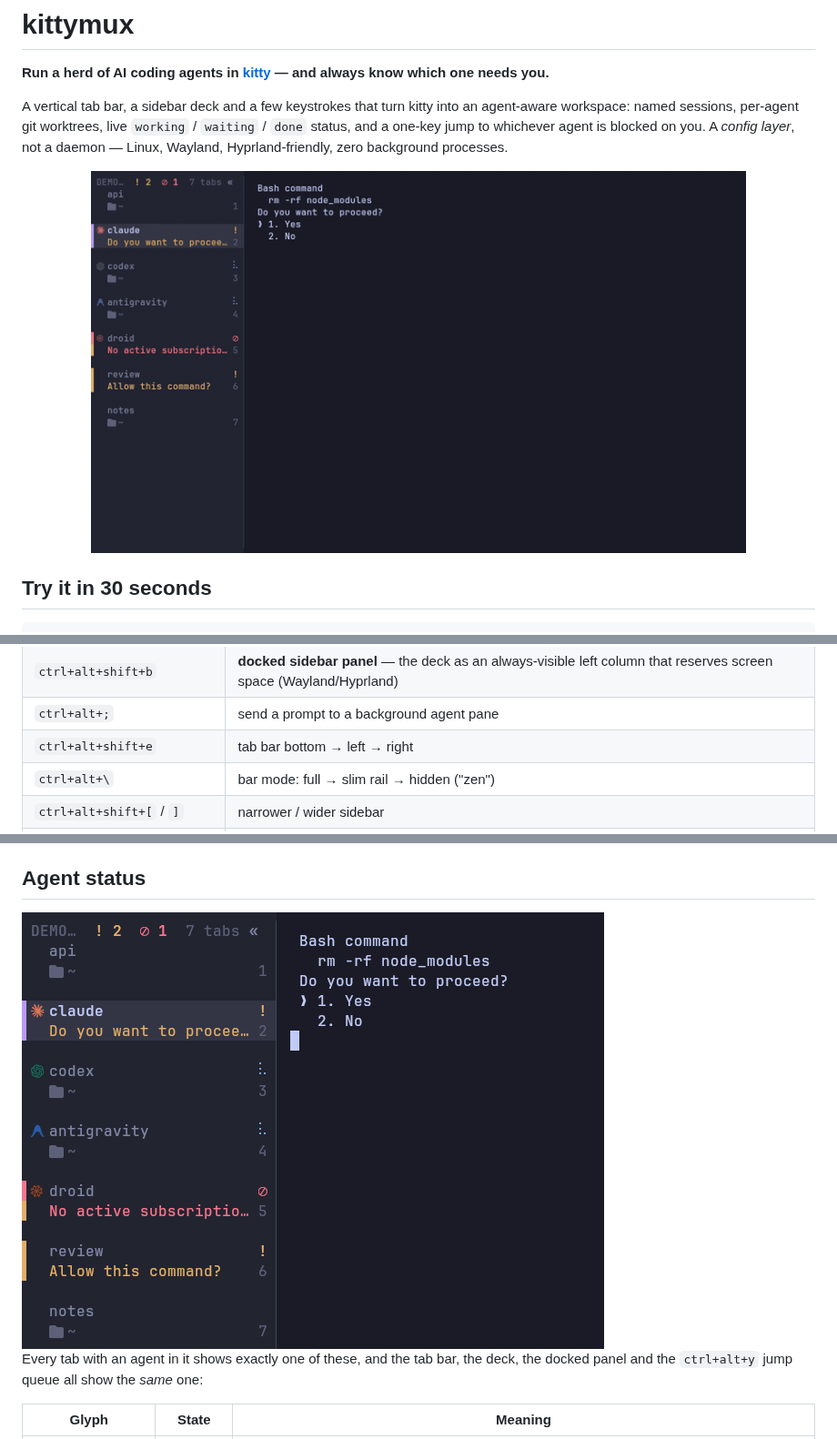
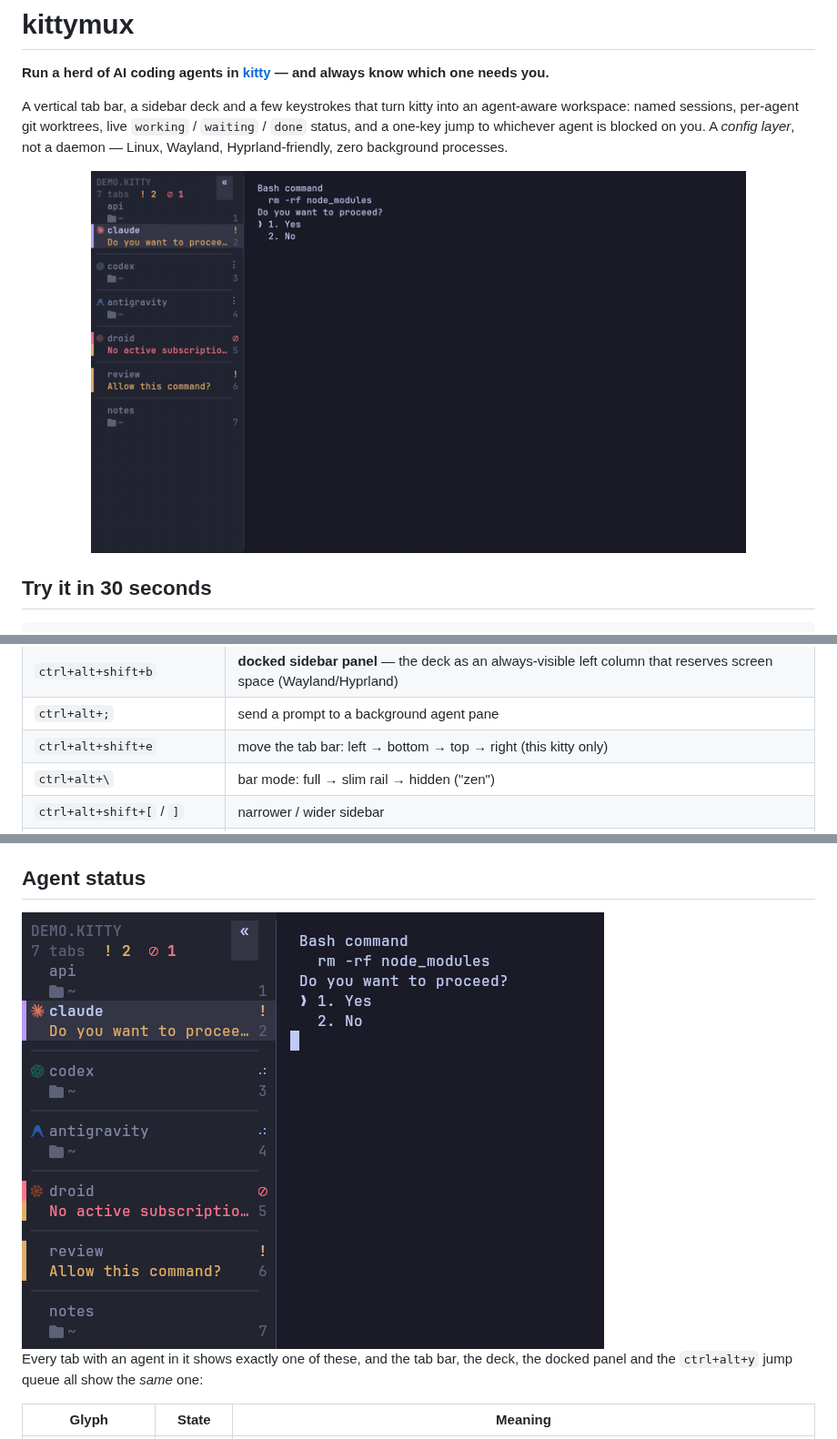
Before and after one commit to KitsuneKode/kittymux, a Markdown page: README.md, 3 parts joined by grey strips. Shown at 91% size. Rendered like a GitHub page; pictures changed too: assets/demo.gif, assets/status.png.

```diff
--- a/README.md
+++ b/README.md
@@ -133,7 +133,7 @@ OS window ──┬── session: work      (visible — bar shows these tabs o
 | `ctrl+alt+b` | sidebar deck — tabs grouped by session, hover/click, live pane preview (`J`/`K` jump sessions, `a` pulls the selected tab's panes into this tab) |
 | `ctrl+alt+shift+b` | **docked sidebar panel** — the deck as an always-visible left column that reserves screen space (Wayland/Hyprland) |
 | `ctrl+alt+;` | send a prompt to a background agent pane |
-| `ctrl+alt+shift+e` | tab bar bottom → left → right |
+| `ctrl+alt+shift+e` | move the tab bar: left → bottom → top → right (this kitty only) |
 | `ctrl+alt+\` | bar mode: full → slim rail → hidden ("zen") |
 | `ctrl+alt+shift+[` / `]` | narrower / wider sidebar |
 | `ctrl+alt+shift+l` | pick a layout preset (sidebar, rail, right, bottom, top, zen) |
```
Also changed, not shown: other parts of README.md (+12 -1 lines), assets/deck.png, 9 other files.
